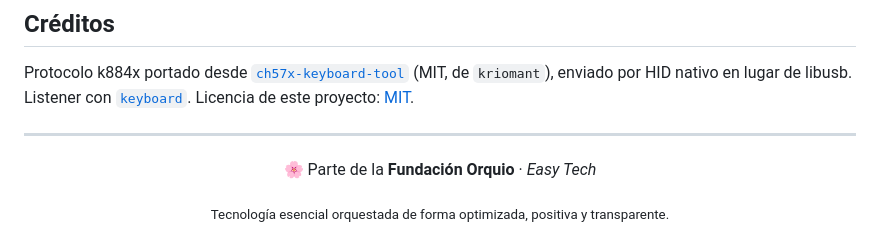
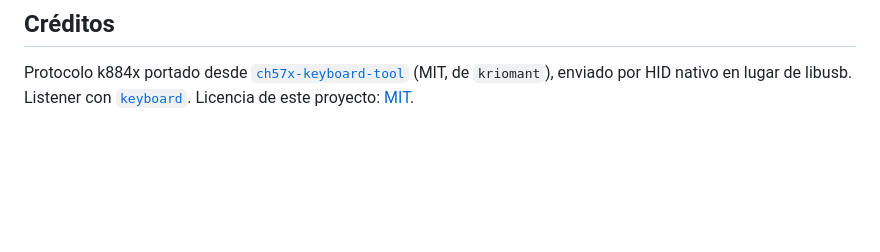
Before and after one commit to spokino/hotkeyconfig, a Markdown page: README.md, the part around the change. GitHub-like rendering; blank space fills up the shorter version.

Commit message:
revert: quitar pie de la Fundación (hotkeyconfig no es del ecosistema Orquio)

```diff
--- a/README.md
+++ b/README.md
@@ -109,13 +109,3 @@ layers:
 Protocolo k884x portado desde [`ch57x-keyboard-tool`](https://github.com/kriomant/ch57x-keyboard-tool)
 (MIT, de `kriomant`), enviado por HID nativo en lugar de libusb. Listener con
 [`keyboard`](https://pypi.org/project/keyboard/). Licencia de este proyecto: [MIT](LICENSE).
-
----
-
-<div align="center">
-
-🌸 Parte de la **Fundación Orquio** · *Easy Tech*
-
-<sub>Tecnología esencial orquestada de forma optimizada, positiva y transparente.</sub>
-
-</div>
```
